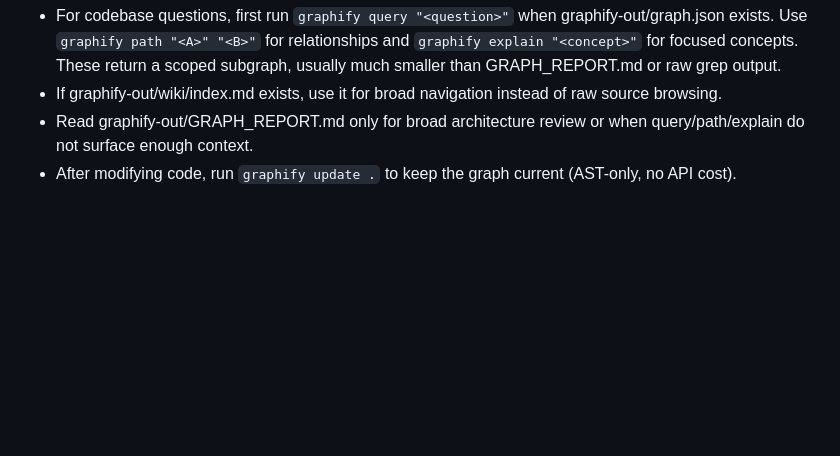
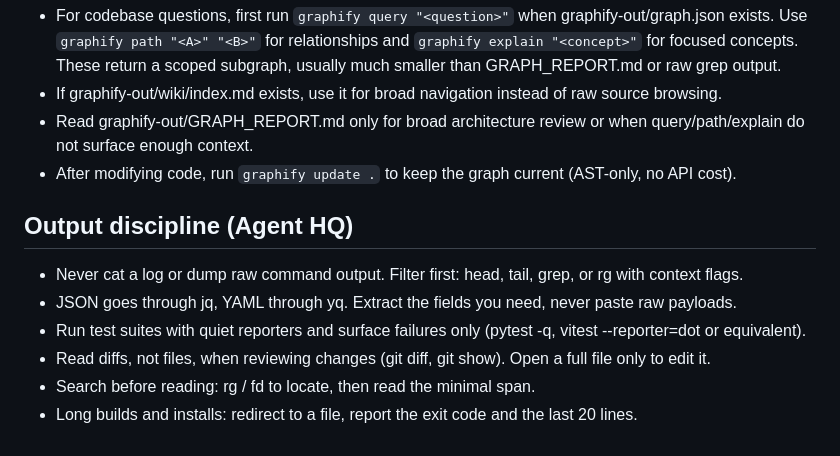
Before and after one commit to hackesmit/monte-xanic-dashboard, a Markdown page: CLAUDE.md, the part around the change. Rendered like a GitHub page; blank space fills up the shorter version.

Commit message:
docs: add Agent HQ output-discipline rules to CLAUDE.md

```diff
--- a/CLAUDE.md
+++ b/CLAUDE.md
@@ -133,3 +133,11 @@ Rules:
 - If graphify-out/wiki/index.md exists, use it for broad navigation instead of raw source browsing.
 - Read graphify-out/GRAPH_REPORT.md only for broad architecture review or when query/path/explain do not surface enough context.
 - After modifying code, run `graphify update .` to keep the graph current (AST-only, no API cost).
+
+## Output discipline (Agent HQ)
+- Never cat a log or dump raw command output. Filter first: head, tail, grep, or rg with context flags.
+- JSON goes through jq, YAML through yq. Extract the fields you need, never paste raw payloads.
+- Run test suites with quiet reporters and surface failures only (pytest -q, vitest --reporter=dot or equivalent).
+- Read diffs, not files, when reviewing changes (git diff, git show). Open a full file only to edit it.
+- Search before reading: rg / fd to locate, then read the minimal span.
+- Long builds and installs: redirect to a file, report the exit code and the last 20 lines.
```
